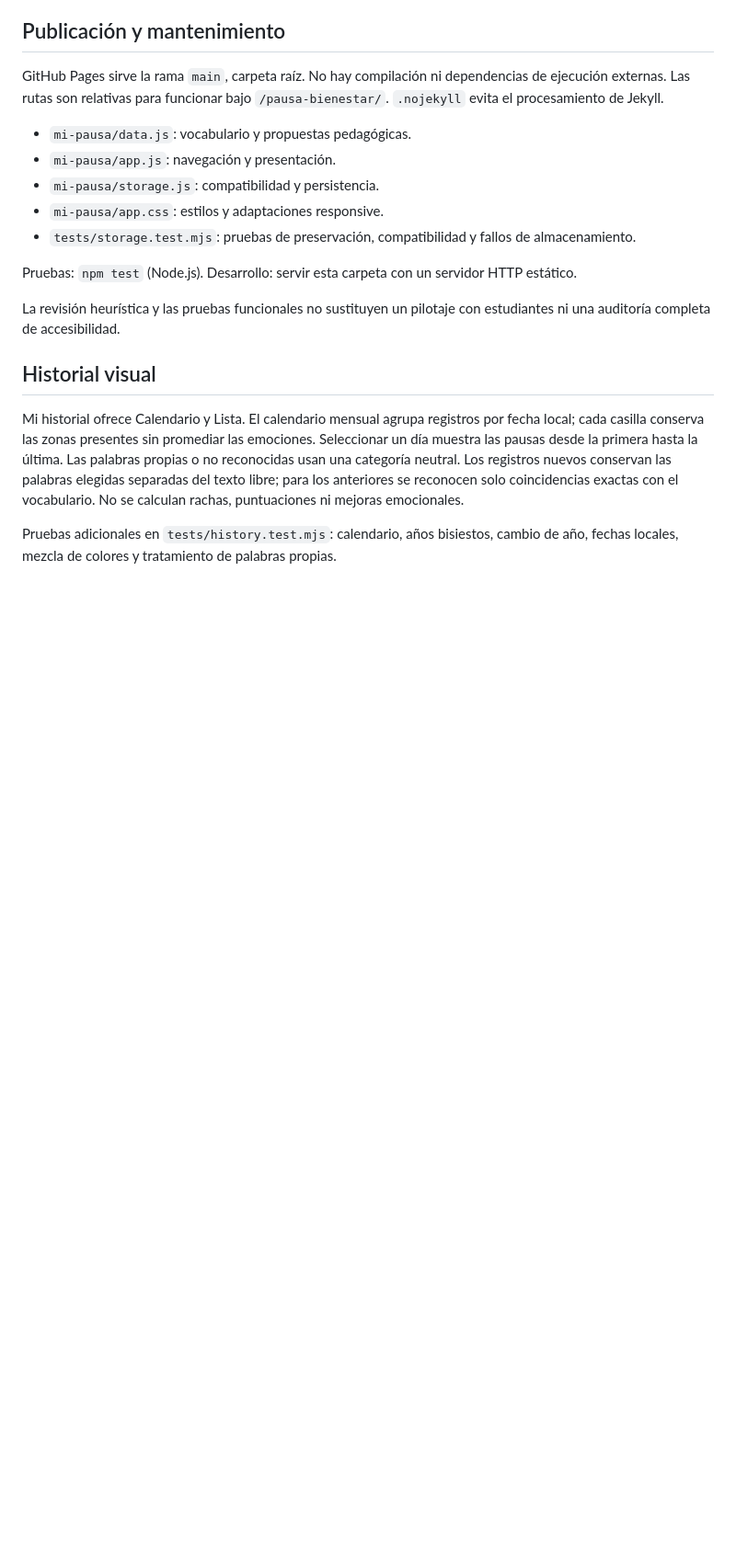
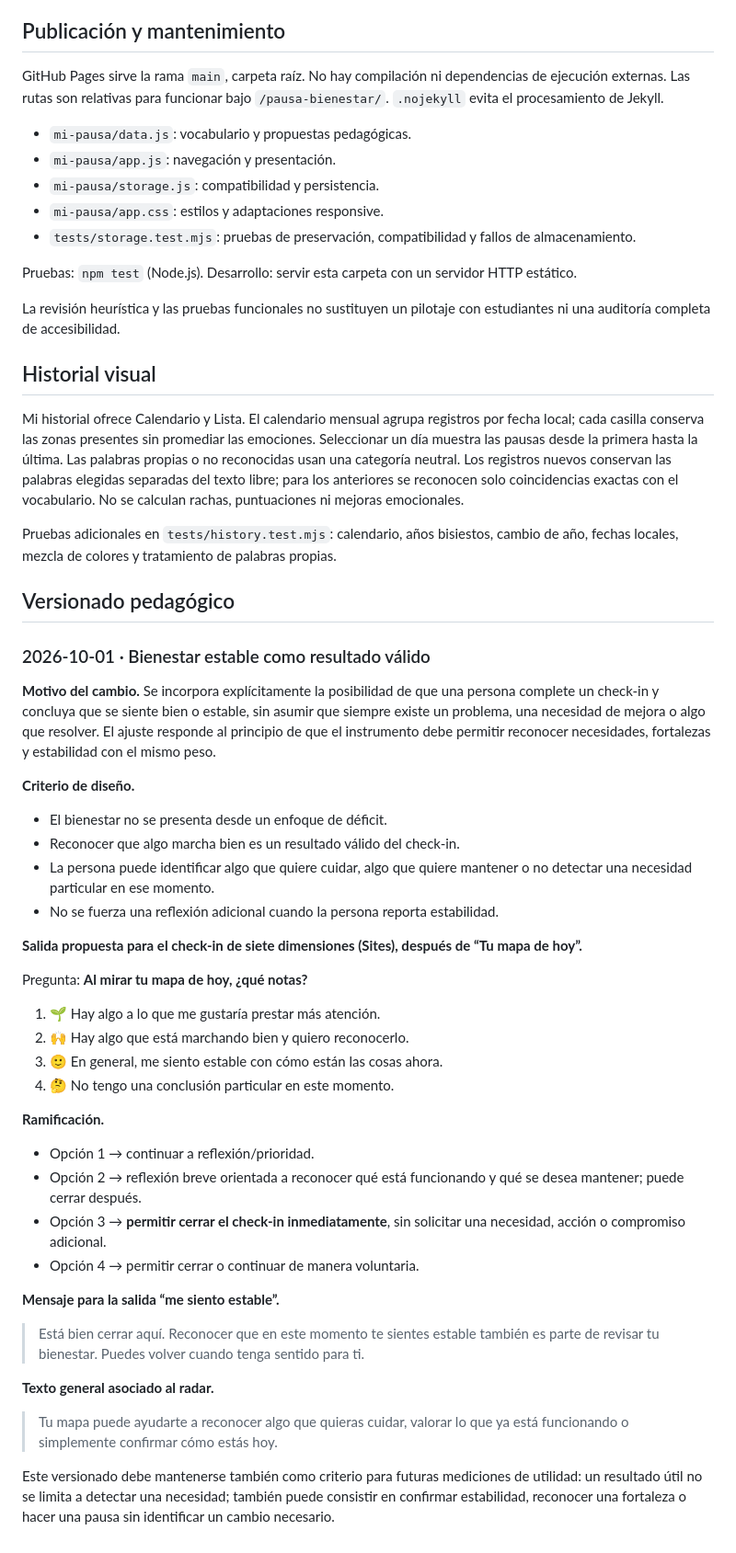
Before and after one commit to MentorIATec/pausa-bienestar, a Markdown page: README.md, the part around the change. Shown at 92% size. Rendered like a GitHub page; blank space fills up the shorter version.

Commit message:
Documenta versionado pedagógico de bienestar estable

```diff
--- a/README.md
+++ b/README.md
@@ -43,3 +43,41 @@ La revisión heurística y las pruebas funcionales no sustituyen un pilotaje con
 Mi historial ofrece Calendario y Lista. El calendario mensual agrupa registros por fecha local; cada casilla conserva las zonas presentes sin promediar las emociones. Seleccionar un día muestra las pausas desde la primera hasta la última. Las palabras propias o no reconocidas usan una categoría neutral. Los registros nuevos conservan las palabras elegidas separadas del texto libre; para los anteriores se reconocen solo coincidencias exactas con el vocabulario. No se calculan rachas, puntuaciones ni mejoras emocionales.
 
 Pruebas adicionales en `tests/history.test.mjs`: calendario, años bisiestos, cambio de año, fechas locales, mezcla de colores y tratamiento de palabras propias.
+
+
+## Versionado pedagógico
+
+### 2026-10-01 · Bienestar estable como resultado válido
+
+**Motivo del cambio.** Se incorpora explícitamente la posibilidad de que una persona complete un check-in y concluya que se siente bien o estable, sin asumir que siempre existe un problema, una necesidad de mejora o algo que resolver. El ajuste responde al principio de que el instrumento debe permitir reconocer necesidades, fortalezas y estabilidad con el mismo peso.
+
+**Criterio de diseño.**
+- El bienestar no se presenta desde un enfoque de déficit.
+- Reconocer que algo marcha bien es un resultado válido del check-in.
+- La persona puede identificar algo que quiere cuidar, algo que quiere mantener o no detectar una necesidad particular en ese momento.
+- No se fuerza una reflexión adicional cuando la persona reporta estabilidad.
+
+**Salida propuesta para el check-in de siete dimensiones (Sites), después de “Tu mapa de hoy”.**
+
+Pregunta: **Al mirar tu mapa de hoy, ¿qué notas?**
+
+1. 🌱 Hay algo a lo que me gustaría prestar más atención.
+2. 🙌 Hay algo que está marchando bien y quiero reconocerlo.
+3. 🙂 En general, me siento estable con cómo están las cosas ahora.
+4. 🤔 No tengo una conclusión particular en este momento.
+
+**Ramificación.**
+- Opción 1 → continuar a reflexión/prioridad.
+- Opción 2 → reflexión breve orientada a reconocer qué está funcionando y qué se desea mantener; puede cerrar después.
+- Opción 3 → **permitir cerrar el check-in inmediatamente**, sin solicitar una necesidad, acción o compromiso adicional.
+- Opción 4 → permitir cerrar o continuar de manera voluntaria.
+
+**Mensaje para la salida “me siento estable”.**
+
+> Está bien cerrar aquí. Reconocer que en este momento te sientes estable también es parte de revisar tu bienestar. Puedes volver cuando tenga sentido para ti.
+
+**Texto general asociado al radar.**
+
+> Tu mapa puede ayudarte a reconocer algo que quieras cuidar, valorar lo que ya está funcionando o simplemente confirmar cómo estás hoy.
+
+Este versionado debe mantenerse también como criterio para futuras mediciones de utilidad: un resultado útil no se limita a detectar una necesidad; también puede consistir en confirmar estabilidad, reconocer una fortaleza o hacer una pausa sin identificar un cambio necesario.
```
